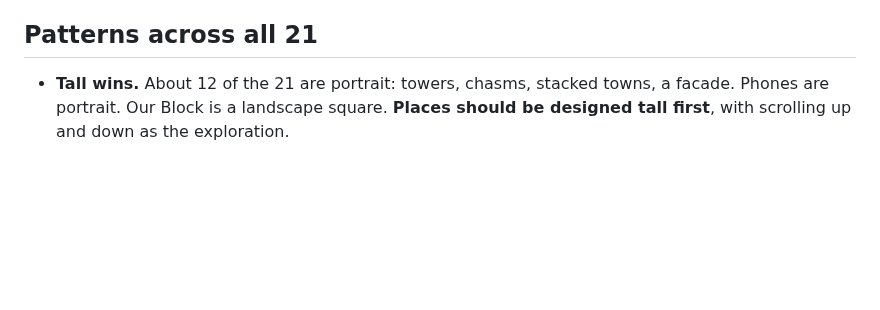
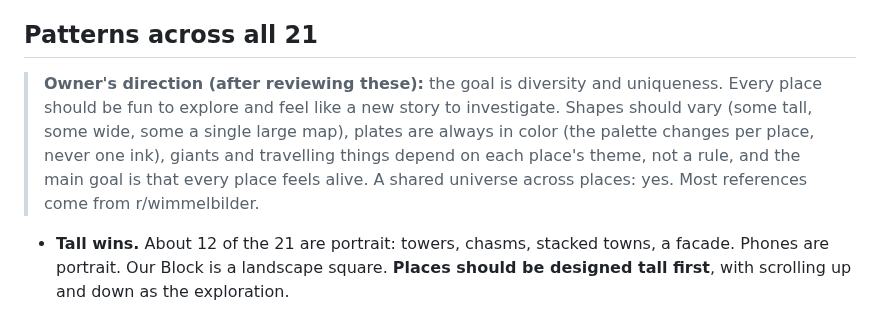
Before and after one commit to uxpreview/squares, a Markdown page: docs/INSPIRATION.md, the part around the change. GitHub-like rendering; blank space fills up the shorter version.

Commit message:
Record the owner's direction: diversity, color, alive, shared universe
Co-Authored-By: Claude Opus 5.5 <noreply@anthropic.com>
Claude-Session: https://claude.ai/code/session_011GdJQXqZ1utpoL8RtYd1F6

```diff
--- a/docs/INSPIRATION.md
+++ b/docs/INSPIRATION.md
@@ -169,6 +169,9 @@ A crowded ink city: a cathedral, factories with chimneys, cut-open tenements, a
 
 ## Patterns across all 21
 
+> **Owner's direction (after reviewing these):** the goal is diversity and uniqueness. Every place should be fun to explore and feel like a new story to investigate. Shapes should vary (some tall, some wide, some a single large map), plates are always in color (the palette changes per place, never one ink), giants and travelling things depend on each place's theme, not a rule, and the main goal is that every place feels alive. A shared universe across places: yes. Most references come from r/wimmelbilder.
+
+
 - **Tall wins.** About 12 of the 21 are portrait: towers, chasms, stacked towns, a facade. Phones are portrait. Our Block is a landscape square. **Places should be designed tall first**, with scrolling up and down as the exploration.
 - **Many ways to cut things open.** Straight dollhouse cuts (ours), curved cuts that follow a building (12), slabs of earth with life in the cut faces (13, 10), windows that reveal without cutting (20), plan views (15). We only do the first.
 - **Moving connectors.** Trains (18, 19, 21), lifts (5, 6), conveyors (9), channels (7), plus stairs and bridges everywhere. Things that move through a whole place are landmarks and make great moving finds.
```
Also changed, not shown: docs/ROADMAP.md (+3 -0 lines).
